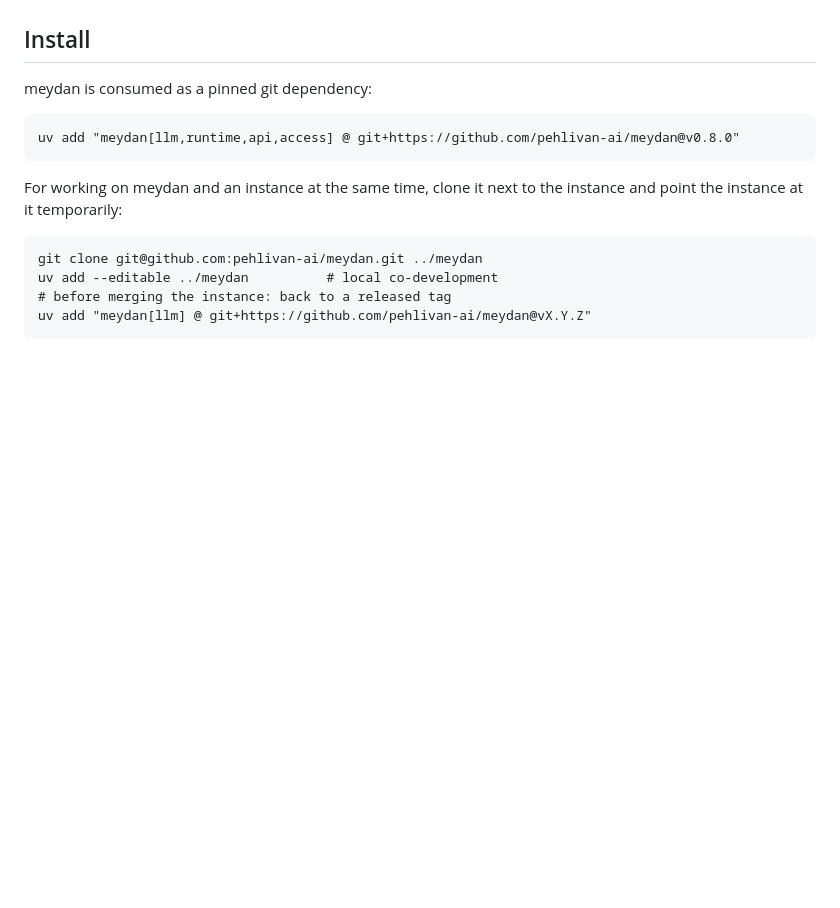
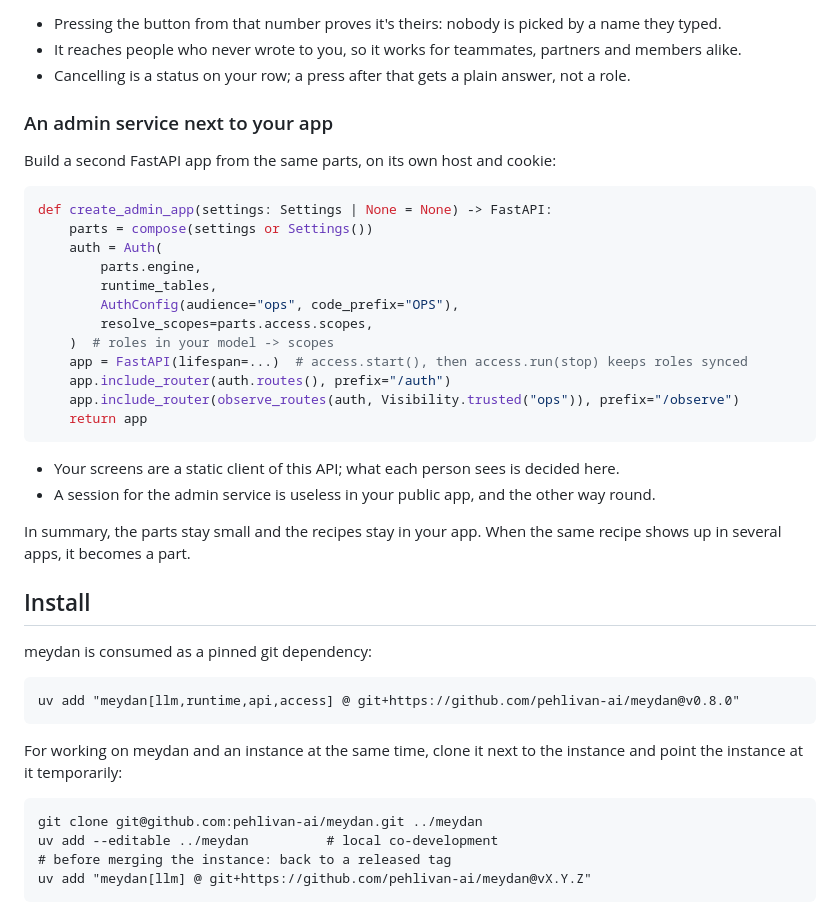
Before and after one commit to pehlivan-ai/meydan, a Markdown page: README.md, the part around one of its changes. Drawn GitHub-style; blank space fills up the shorter version.

````diff
--- a/README.md
+++ b/README.md
@@ -283,3 +317,32 @@ app beat a framework that guesses your shape.
+- Pressing the button from that number proves it's theirs: nobody is picked by a name they typed.
+- It reaches people who never wrote to you, so it works for teammates, partners and members alike.
+- Cancelling is a status on your row; a press after that gets a plain answer, not a role.
+
+### An admin service next to your app
+
+Build a second FastAPI app from the same parts, on its own host and cookie:
+
+```python
+def create_admin_app(settings: Settings | None = None) -> FastAPI:
+    parts = compose(settings or Settings())
+    auth = Auth(
+        parts.engine,
+        runtime_tables,
+        AuthConfig(audience="ops", code_prefix="OPS"),
+        resolve_scopes=parts.access.scopes,
+    )  # roles in your model -> scopes
+    app = FastAPI(lifespan=...)  # access.start(), then access.run(stop) keeps roles synced
+    app.include_router(auth.routes(), prefix="/auth")
+    app.include_router(observe_routes(auth, Visibility.trusted("ops")), prefix="/observe")
+    return app
+```
+
+- Your screens are a static client of this API; what each person sees is decided here.
+- A session for the admin service is useless in your public app, and the other way round.
+
+In summary, the parts stay small and the recipes stay in your app. When the same recipe shows up in
+several apps, it becomes a part.
+
 ## Install
 
 meydan is consumed as a pinned git dependency:
````
Also changed, not shown: other parts of README.md (+78 -44 lines), CHANGELOG.md (added, +94 -0 lines).
